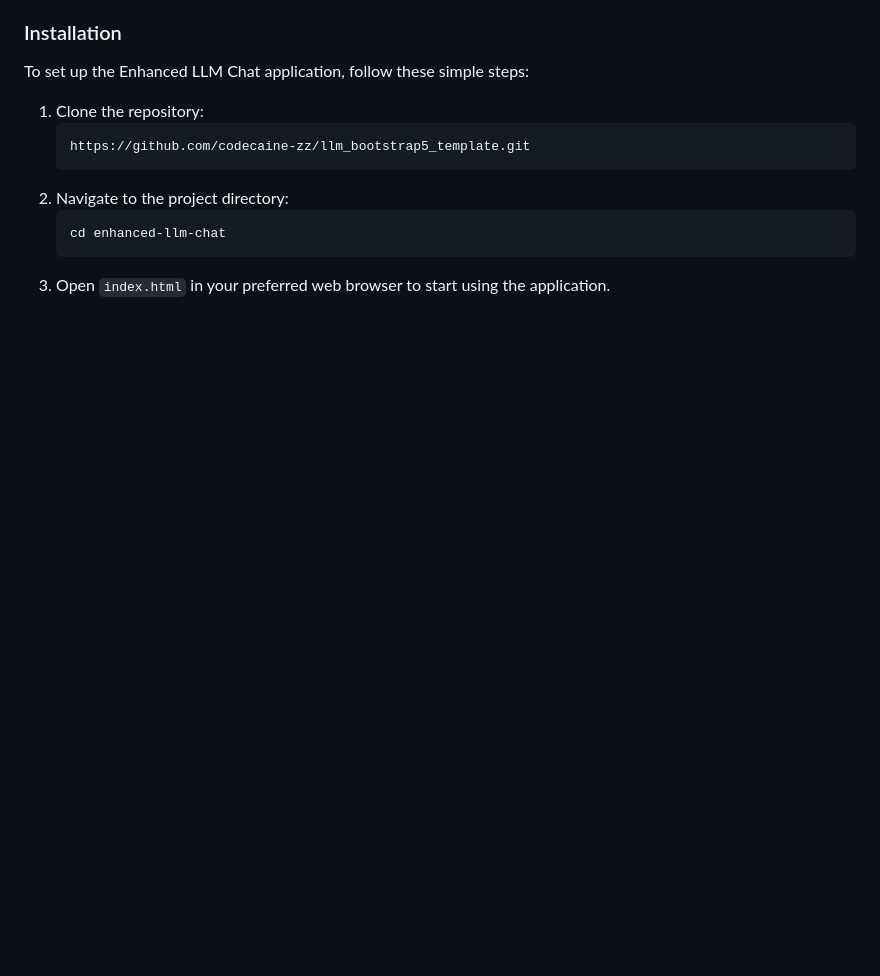
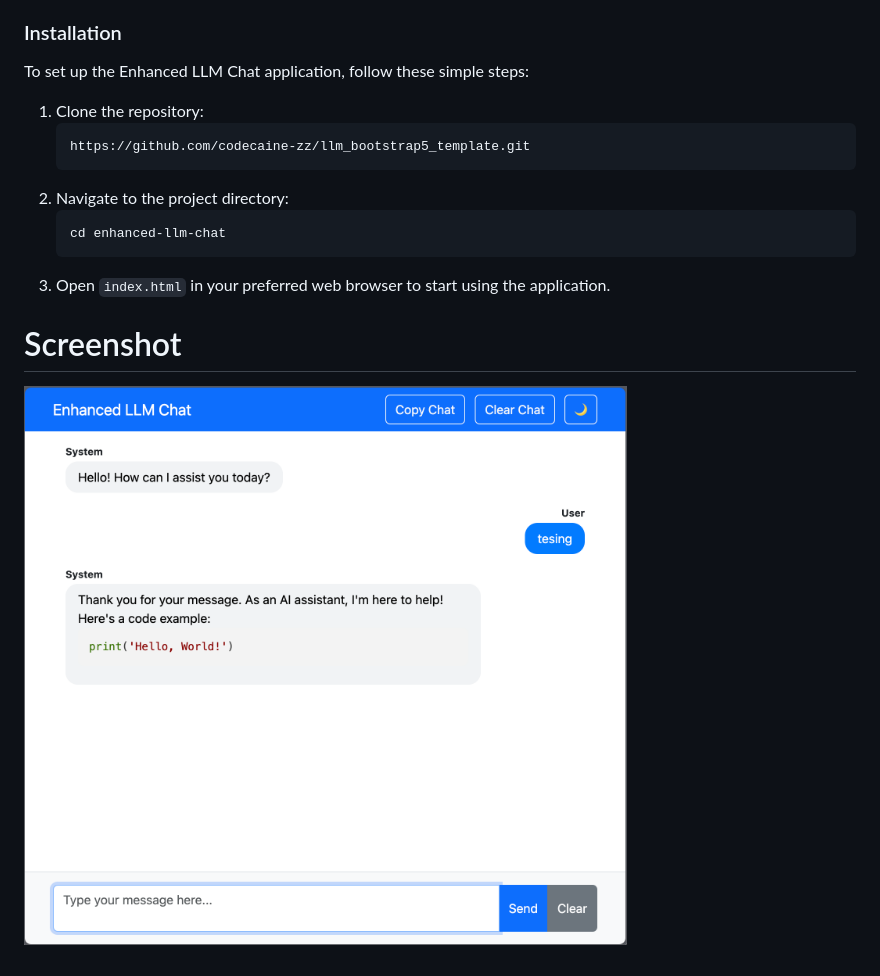
Before and after one commit to codecaine-zz/llm_bootstrap5_template, a Markdown page: readme.md, the part around the change. GitHub-like rendering; pictures changed too: preview.png (added); blank space fills up the shorter version.

Commit message:
feat: Add screenshot to readme.md

````diff
--- a/readme.md
+++ b/readme.md
@@ -32,3 +32,6 @@ To set up the Enhanced LLM Chat application, follow these simple steps:
     cd enhanced-llm-chat
     ```
 3. Open `index.html` in your preferred web browser to start using the application.
+
+# Screenshot
+![image](preview.png)
````
